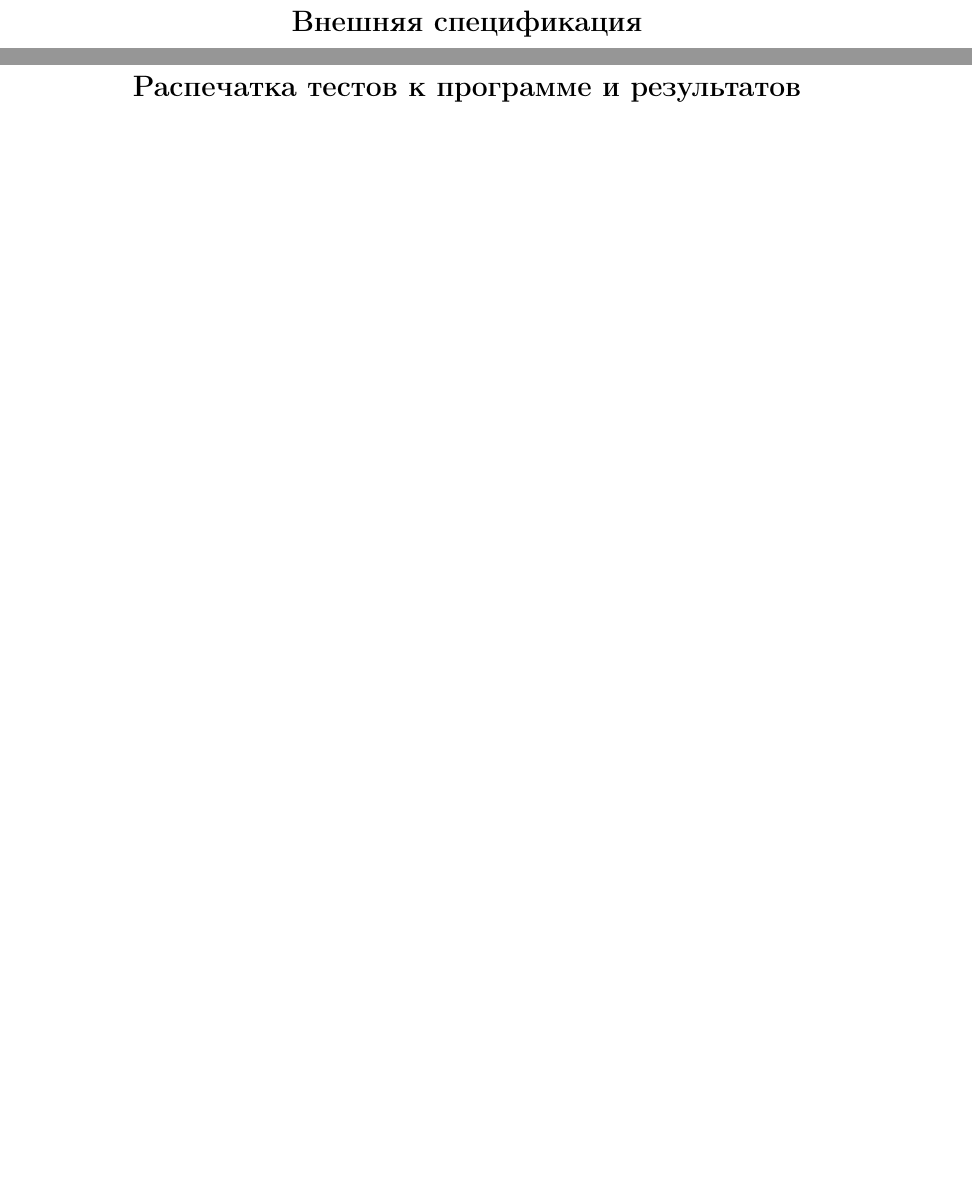
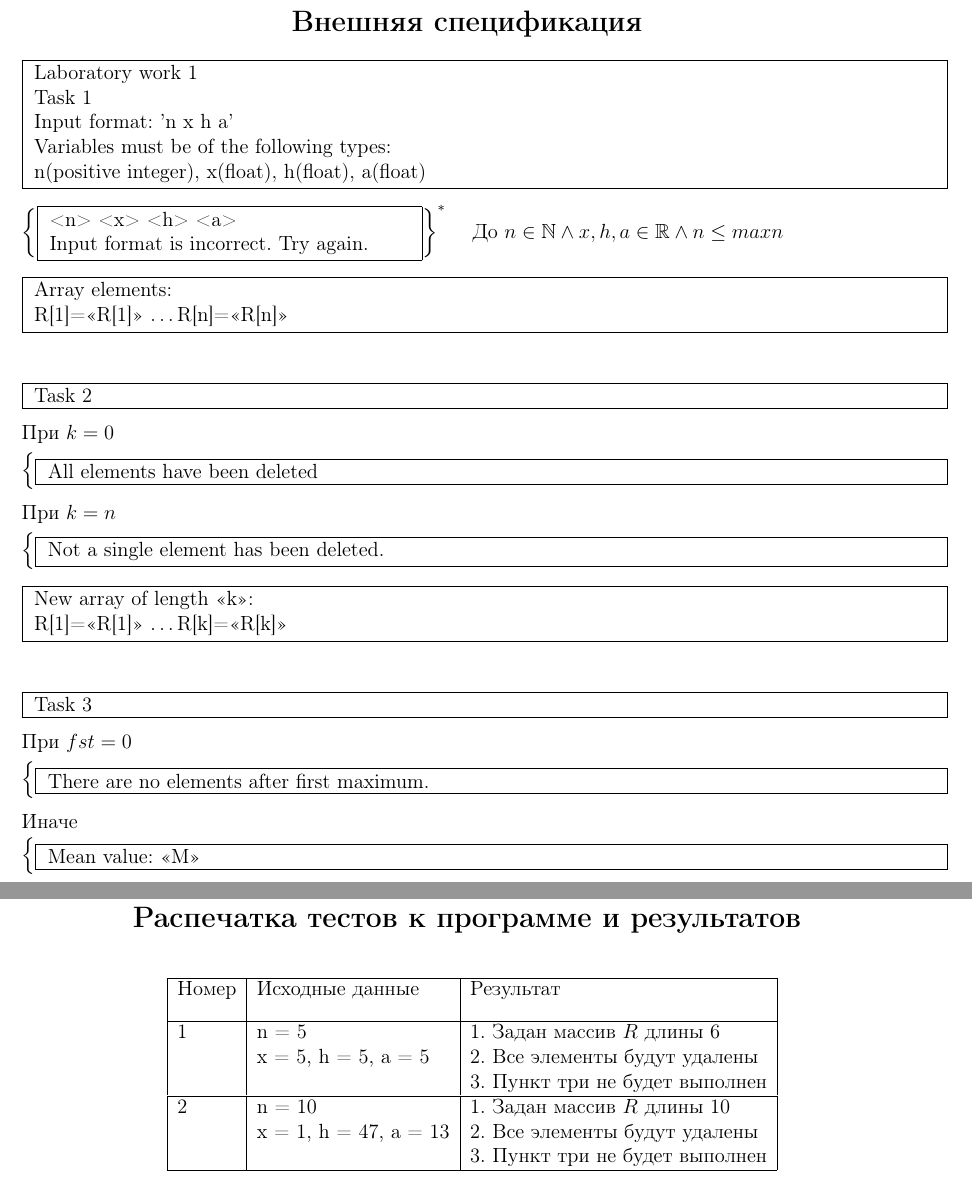
Before and after one commit to sh1erkeh/laboratory-work, a LaTeX document (lab-1/report.tex, which reads lab-1/sections/5-specification.tex, lab-1/sections/8-tests.tex): two parts of pages 5 and 8 of 8 before the commit and two parts of pages 5 and 9 of 9 after it, joined at a grey line, cut so that both start at the same text, the shorter picture padded with empty space. Compiled offline with pdfLaTeX.

Commit message:
1. Final version of lab 1 2. Some fixes in preamble

```diff
--- a/lab-1/sections/5-specification.tex
+++ b/lab-1/sections/5-specification.tex
@@ -0,0 +1,91 @@
+\fbox{
+    \parbox{\textwidth} {
+        Laboratory work 1\\
+        Task 1\\
+        Input format: 'n x h a'\\
+        Variables must be of the following types: \\
+        n(positive integer), x(float), h(float), a(float)
+    }
+}
+\\[0.3cm]
+\noindent
+\begin{minipage}{0.4\textwidth}
+    \(\left\{
+        \fbox{
+            \parbox{\textwidth} {
+                \text{<n> <x> <h> <a>}\\
+                \text{Input format is incorrect. Try again.}
+            }
+        }
+    \right\}^{*}\)
+\end{minipage}%
+\hfill
+\begin{minipage}{0.5\textwidth}
+    До \(n \in \mathbb{N} \land x, h, a \in \mathbb{R} \land n \leq maxn\)
+\end{minipage}
+\\[0.3cm]
+\fbox{
+    \parbox{\textwidth} {
+        Array elements:\\
+        R[1]=<<R[1]>> \dots R[n]=<<R[n]>>
+    }
+}
+\\[1cm]
+\fbox{
+    \parbox{\textwidth} {
+        Task 2
+    }
+}
+\\[0.3cm]
+При \(k = 0\) \\[0.15cm]
+\(
+\begin{cases}
+    \fbox{
+        \parbox{0.985\textwidth} {
+            All elements have been deleted
+        }
+    }
+\end{cases}
+\)\\[0.3cm]
+При \(k = n\) \\[0.15cm]
+\(
+\begin{cases}
+    \fbox{
+        \parbox{0.985\textwidth} {
+            Not a single element has been deleted.
+        }
+    }
+\end{cases}
+\)\\[0.3cm]
+\fbox{
+    \parbox{\textwidth} {
+        New array of length <<k>>:\\
+        R[1]=<<R[1]>> \dots R[k]=<<R[k]>>
+    }
+}\\[1cm]
+\fbox{
+    \parbox{\textwidth} {
+        Task 3
+    }
+}
+\\[0.3cm]
+При \(fst = 0\)\\[0.15cm]
+\(
+\begin{cases}
+    \fbox{
+        \parbox{0.985\textwidth} {
+            There are no elements after first maximum.
+        }
+    }
+\end{cases}
+\)\\[0.3cm]
+Иначе\\[0.15cm]
+\(
+\begin{cases}
+    \fbox{
+        \parbox{0.985\textwidth} {
+            Mean value: <<M>>
+        }
+    }
+\end{cases}
+\)
--- a/lab-1/sections/8-tests.tex
+++ b/lab-1/sections/8-tests.tex
@@ -0,0 +1,16 @@
+\begin{table}[h]
+    \centering
+    \begin{tabular}{|l|l|l|}
+        \hline
+        Номер & Исходные данные & Результат\\[2ex]
+        \hline
+        1 & n = 5 & 1. Задан массив \(R\) длины 6 \\
+          & x = 5, h = 5, a = 5 & 2. Все элементы будут удалены\\
+          & & 3. Пункт три не будет выполнен\\
+        \hline
+        2 & n = 10 & 1. Задан массив \(R\) длины 10 \\
+          & x = 1, h = 47, a = 13 & 2. Все элементы будут удалены\\
+          & & 3. Пункт три не будет выполнен\\
+        \hline
+    \end{tabular}
+\end{table}
```
Also changed, not shown: lab-1/sections/1-titlepage.tex (+1 -1 lines), lab-1/sections/3-details.tex (+6 -6 lines), lab-1/sections/4-method.tex (+2 -2 lines), lab-1/sections/6-pseudo-code.tex (+71 -0 lines), lab-1/report.pdf, 2 other files.
